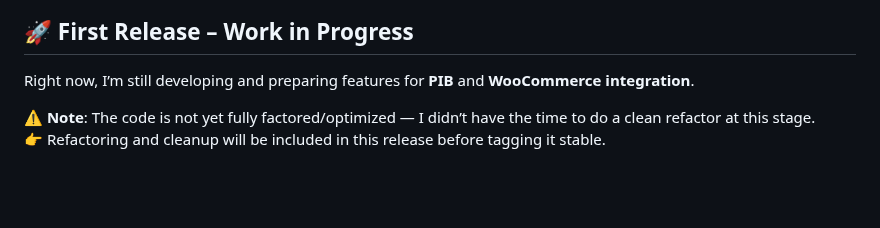
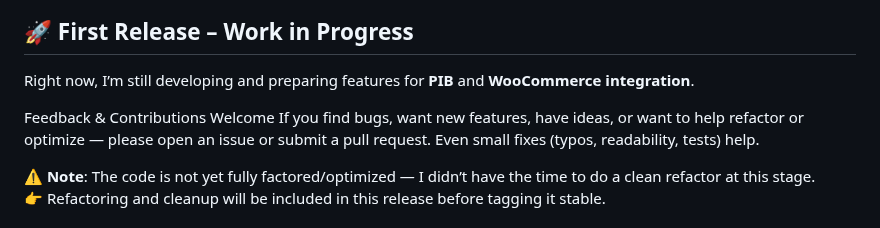
Before and after one commit to etrangere/pib, a Markdown page: README.md, the part around the change. Rendered like a GitHub page; blank space fills up the shorter version.

Commit message:
chore: README.md update for feedback & contributions

```diff
--- a/README.md
+++ b/README.md
@@ -5,6 +5,10 @@ The aim of PIB is to help developers and other specialists in IT to consolidate
 ## 🚀 First Release – Work in Progress
 
 Right now, I’m still developing and preparing features for **PIB** and **WooCommerce integration**.
+
+Feedback & Contributions Welcome
+If you find bugs, want new features, have ideas, or want to help refactor or optimize — please open an issue or submit a pull request.
+Even small fixes (typos, readability, tests) help.
 
 ⚠️ **Note**: The code is not yet fully factored/optimized — I didn’t have the time to do a clean refactor at this stage.
 👉 Refactoring and cleanup will be included in this release before tagging it stable.
```
